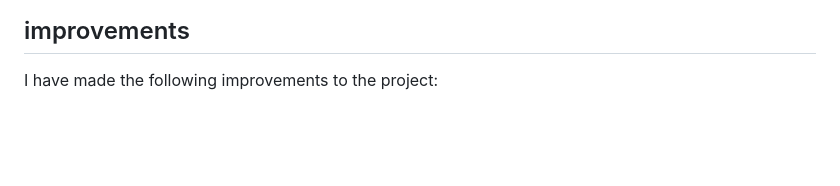
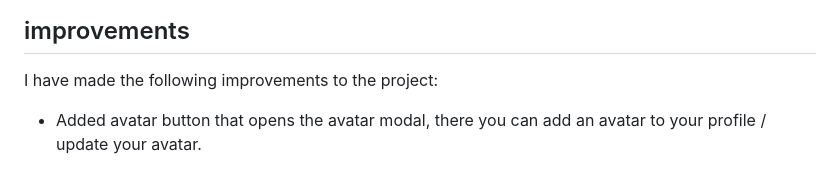
Before and after one commit to puggen1/JoinInV2, a Markdown page: README.md, the part around the change. Rendered like a GitHub page; blank space fills up the shorter version.

Commit message:
added improvement documentation

```diff
--- a/README.md
+++ b/README.md
@@ -106,3 +106,5 @@ You can contact me on the following places:
 ## improvements
 
 I have made the following improvements to the project:
+
+- Added avatar button that opens the avatar modal, there you can add an avatar to your profile / update your avatar.
```
